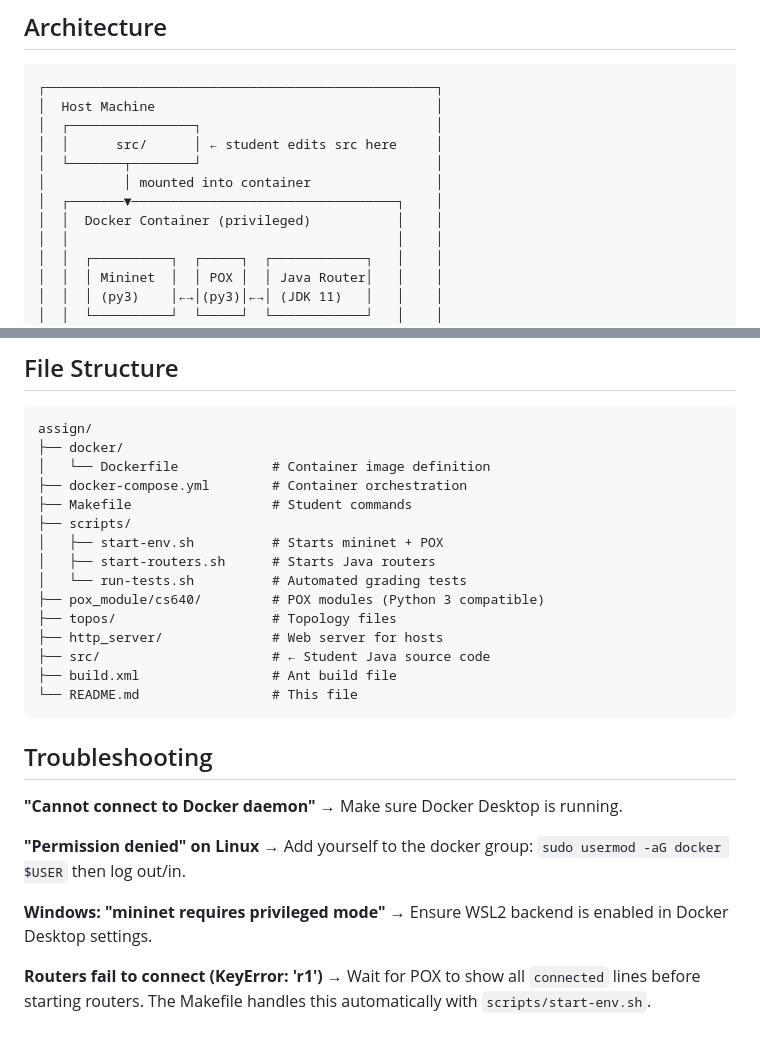
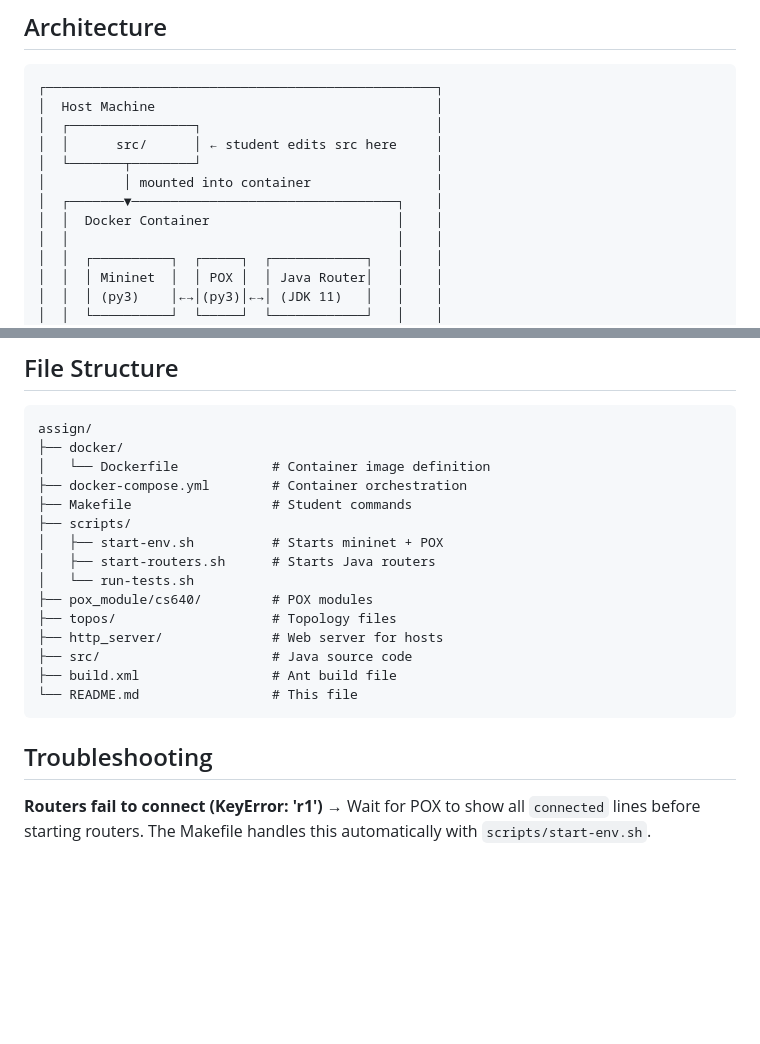
Before and after one commit to nabanitabag/computer_networks, a Markdown page: cs640-docker/README.md, 2 parts joined by grey strips. Rendered like a GitHub page; blank space fills up the shorter version.

````diff
--- a/cs640-docker/README.md
+++ b/cs640-docker/README.md
@@ -43,7 +43,7 @@ make stop
 │  └───────┬────────┘                              │
 │          │ mounted into container                │
 │  ┌───────▼──────────────────────────────────┐    │
-│  │  Docker Container (privileged)           │    │
+│  │  Docker Container                        │    │
 │  │                                          │    │
 │  │  ┌──────────┐  ┌─────┐  ┌────────────┐   │    │
 │  │  │ Mininet  │  │ POX │  │ Java Router│   │    │
@@ -68,26 +68,17 @@ assign/
 ├── scripts/
 │   ├── start-env.sh          # Starts mininet + POX
 │   ├── start-routers.sh      # Starts Java routers
-│   └── run-tests.sh          # Automated grading tests
-├── pox_module/cs640/         # POX modules (Python 3 compatible)
+│   └── run-tests.sh
+├── pox_module/cs640/         # POX modules
 ├── topos/                    # Topology files
 ├── http_server/              # Web server for hosts
-├── src/                      # ← Student Java source code
+├── src/                      # Java source code
 ├── build.xml                 # Ant build file
 └── README.md                 # This file
 ```
 
 ## Troubleshooting
 
-**"Cannot connect to Docker daemon"**
-→ Make sure Docker Desktop is running.
-
-**"Permission denied" on Linux**
-→ Add yourself to the docker group: `sudo usermod -aG docker $USER` then log out/in.
-
-**Windows: "mininet requires privileged mode"**
-→ Ensure WSL2 backend is enabled in Docker Desktop settings.
-
 **Routers fail to connect (KeyError: 'r1')**
 → Wait for POX to show all `connected` lines before starting routers.
    The Makefile handles this automatically with `scripts/start-env.sh`.
````
